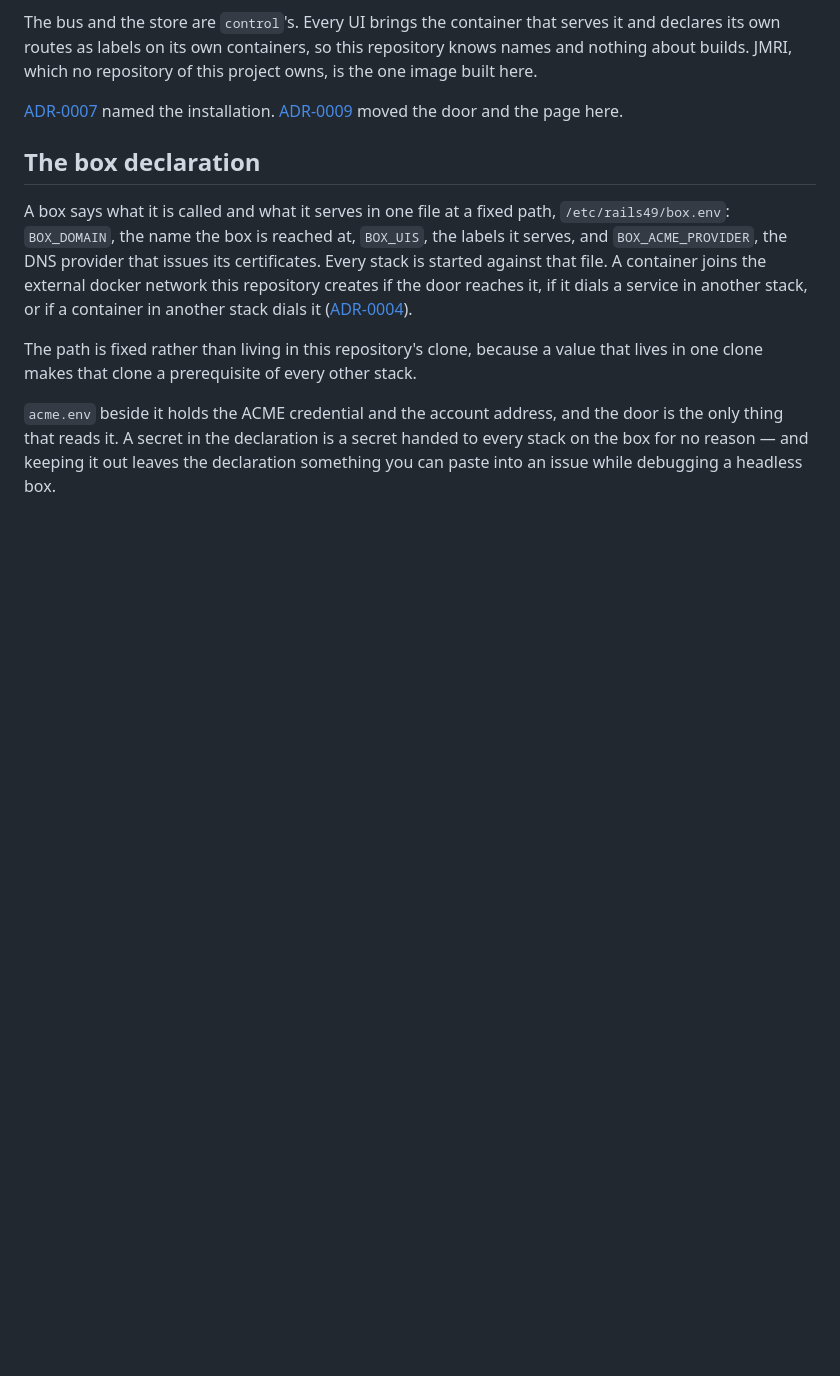
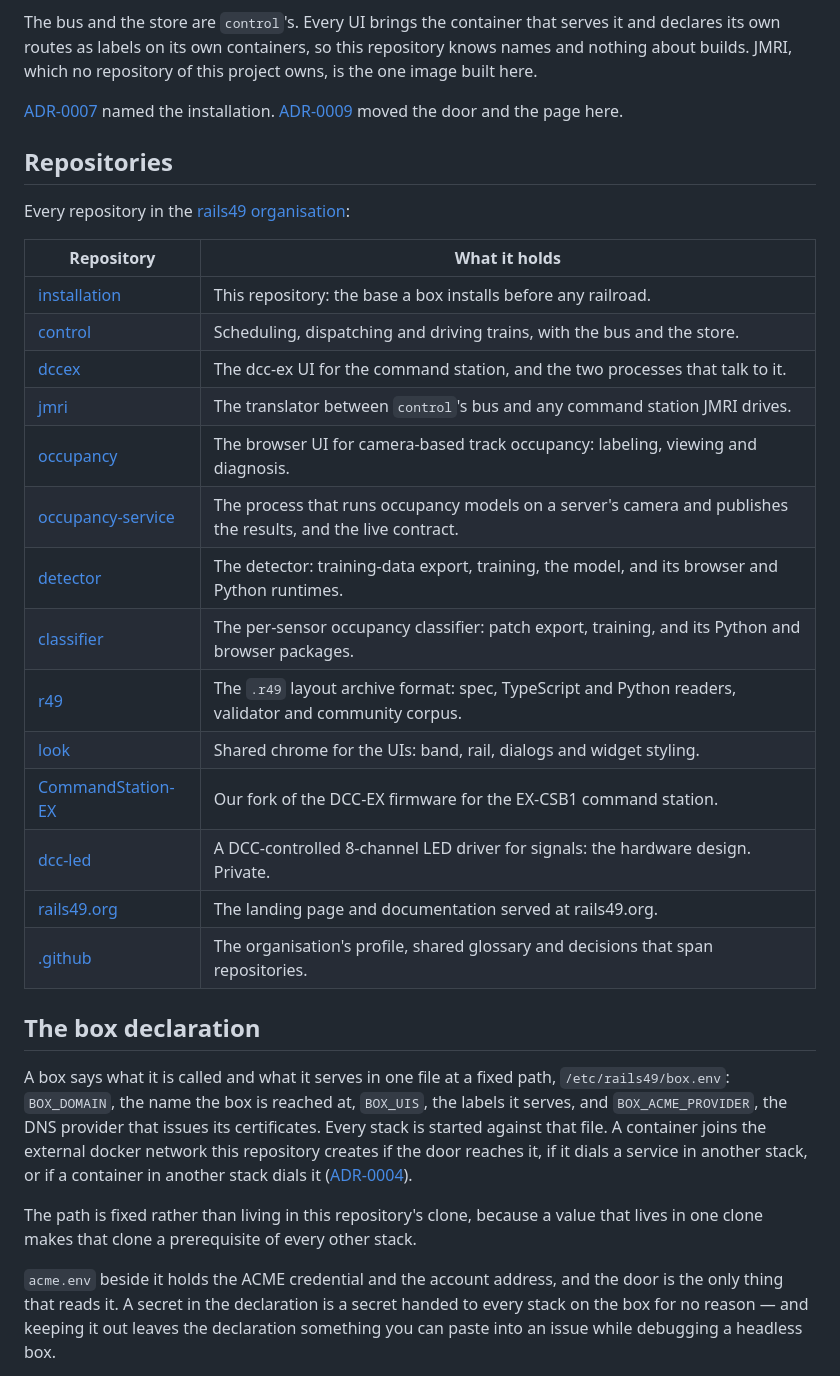
Before and after one commit to rails49/installation, a Markdown page: README.md, the part around the change. Rendered like a GitHub page; blank space fills up the shorter version.

Commit message:
docs: README lists every repository
Co-Authored-By: Claude Opus 5.5 <noreply@anthropic.com>
Claude-Session: https://claude.ai/code/session_01XArTZLyM2Bu5eBWmSxpFKQ

```diff
--- a/README.md
+++ b/README.md
@@ -22,6 +22,27 @@ this project owns, is the one image built here.
 named the installation.
 [ADR-0009](https://github.com/rails49/.github/blob/main/docs/adr/0009-the-door-and-the-page-are-the-installations-in-a-repository-of-their-own.md)
 moved the door and the page here.
+
+## Repositories
+
+Every repository in the [rails49 organisation](https://github.com/rails49):
+
+| Repository | What it holds |
+| --- | --- |
+| [installation](https://github.com/rails49/installation) | This repository: the base a box installs before any railroad. |
+| [control](https://github.com/rails49/control) | Scheduling, dispatching and driving trains, with the bus and the store. |
+| [dccex](https://github.com/rails49/dccex) | The dcc-ex UI for the command station, and the two processes that talk to it. |
+| [jmri](https://github.com/rails49/jmri) | The translator between `control`'s bus and any command station JMRI drives. |
+| [occupancy](https://github.com/rails49/occupancy) | The browser UI for camera-based track occupancy: labeling, viewing and diagnosis. |
+| [occupancy-service](https://github.com/rails49/occupancy-service) | The process that runs occupancy models on a server's camera and publishes the results, and the live contract. |
+| [detector](https://github.com/rails49/detector) | The detector: training-data export, training, the model, and its browser and Python runtimes. |
+| [classifier](https://github.com/rails49/classifier) | The per-sensor occupancy classifier: patch export, training, and its Python and browser packages. |
+| [r49](https://github.com/rails49/r49) | The `.r49` layout archive format: spec, TypeScript and Python readers, validator and community corpus. |
+| [look](https://github.com/rails49/look) | Shared chrome for the UIs: band, rail, dialogs and widget styling. |
+| [CommandStation-EX](https://github.com/rails49/CommandStation-EX) | Our fork of the DCC-EX firmware for the EX-CSB1 command station. |
+| [dcc-led](https://github.com/rails49/dcc-led) | A DCC-controlled 8-channel LED driver for signals: the hardware design. Private. |
+| [rails49.org](https://github.com/rails49/rails49.org) | The landing page and documentation served at rails49.org. |
+| [.github](https://github.com/rails49/.github) | The organisation's profile, shared glossary and decisions that span repositories. |
 
 ## The box declaration
 
```
